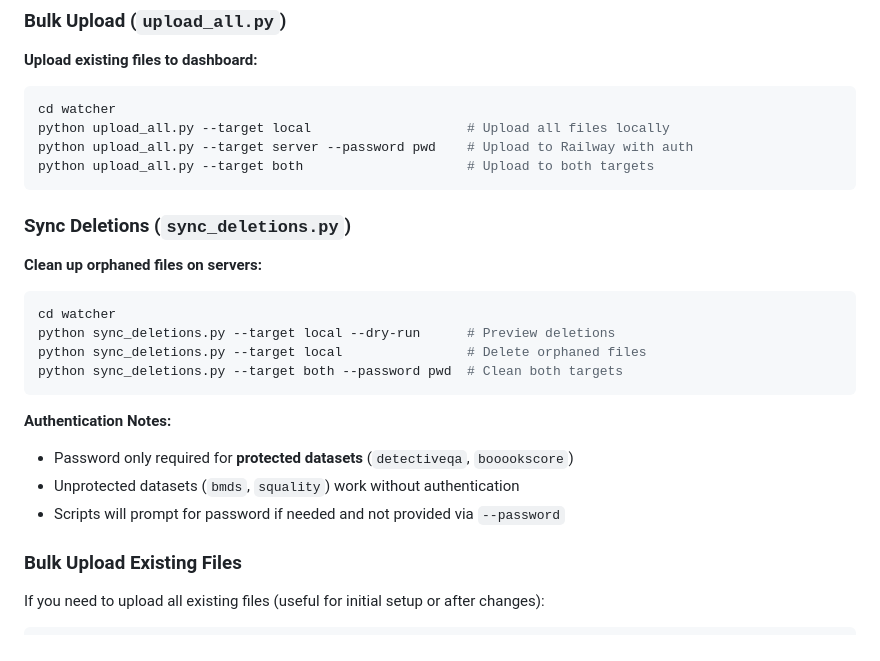
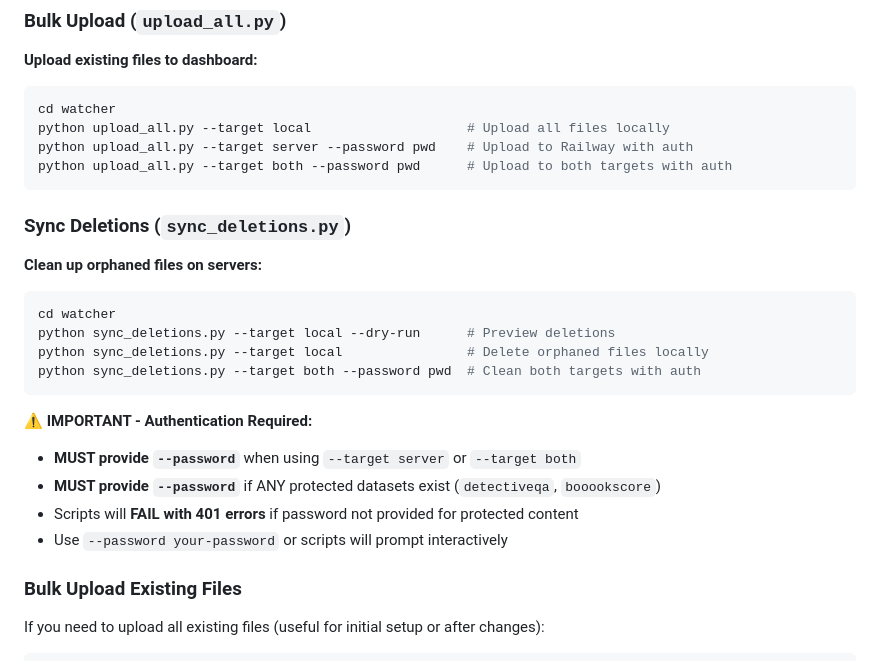
Before and after one commit to juand-r/ius-dashboard, a Markdown page: README.md, the part around the change. Rendered like a GitHub page.

Commit message:
improved README

````diff
--- a/README.md
+++ b/README.md
@@ -188,7 +188,7 @@ cd watcher
 cd watcher
 python upload_all.py --target local                    # Upload all files locally
 python upload_all.py --target server --password pwd    # Upload to Railway with auth
-python upload_all.py --target both                     # Upload to both targets
+python upload_all.py --target both --password pwd      # Upload to both targets with auth
 ```
 
 ### Sync Deletions (`sync_deletions.py`)
@@ -196,14 +196,15 @@ python upload_all.py --target both                     # Upload to both targets
 ```bash
 cd watcher
 python sync_deletions.py --target local --dry-run      # Preview deletions
-python sync_deletions.py --target local                # Delete orphaned files
-python sync_deletions.py --target both --password pwd  # Clean both targets
+python sync_deletions.py --target local                # Delete orphaned files locally
+python sync_deletions.py --target both --password pwd  # Clean both targets with auth
 ```
 
-**Authentication Notes:**
-- Password only required for **protected datasets** (`detectiveqa`, `booookscore`)
-- Unprotected datasets (`bmds`, `squality`) work without authentication
-- Scripts will prompt for password if needed and not provided via `--password`
+**⚠️ IMPORTANT - Authentication Required:**
+- **MUST provide `--password`** when using `--target server` or `--target both`
+- **MUST provide `--password`** if ANY protected datasets exist (`detectiveqa`, `booookscore`)
+- Scripts will **FAIL with 401 errors** if password not provided for protected content
+- Use `--password your-password` or scripts will prompt interactively
 
 ### Bulk Upload Existing Files
 If you need to upload all existing files (useful for initial setup or after changes):
````
